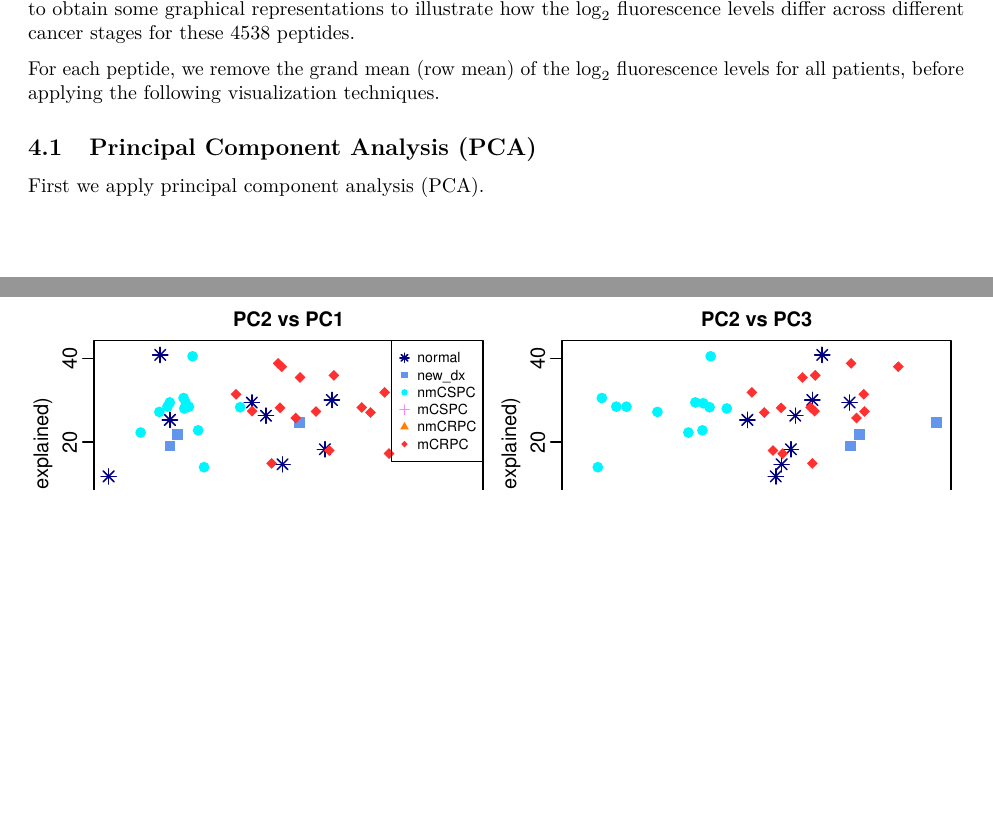
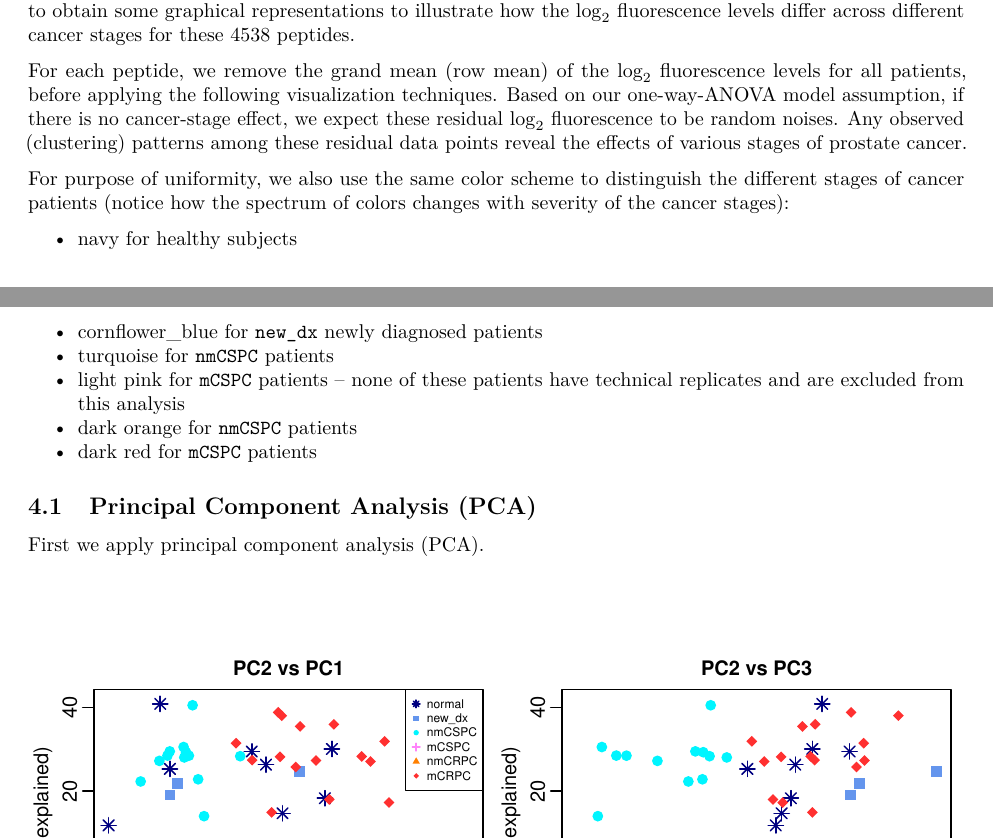
Before and after one commit to wiscstatman/immunostat-prostate, an R Markdown document (potluri/Project1/Tun_take2_remove_rep1.Rmd): two parts of pages 6 and 7 of 13, joined at a grey line, cut so that both start at the same text, the shorter picture padded with empty space. The pictures show the output file potluri/Project1/Tun_take2_remove_rep1.pdf that the author committed with the source.

Commit message:
small update on write-up

````diff
--- a/potluri/Project1/Tun_take2_remove_rep1.Rmd
+++ b/potluri/Project1/Tun_take2_remove_rep1.Rmd
@@ -365,11 +365,22 @@ kable( count.func(top$qval_filter, seq(0.01, 0.1, by = 0.01)),
   row_spec(1, hline_after = T)
 ```
 
+
+
 # Visualization of One-Way ANOVA
 
 We have identified 4538 peptides at 5\% Benjamini-Hochberg(BH) false discovery rate (FDR). We would like to obtain some graphical representations to illustrate how the $\log_2$ fluorescence levels differ across different cancer stages for these 4538 peptides.
 
-For each peptide, we remove the grand mean (row mean) of the $\log_2$ fluorescence levels for all patients, before applying the following visualization techniques.
+For each peptide, we remove the grand mean (row mean) of the $\log_2$ fluorescence levels for all patients, before applying the following visualization techniques. Based on our one-way-ANOVA model assumption, if there is no cancer-stage effect, we expect these residual $\log_2$ fluorescence to be random noises. Any observed (clustering) patterns among these residual data points reveal the effects of various stages of prostate cancer.
+
+For purpose of uniformity, we also use the same color scheme to distinguish the different stages of cancer patients (notice how the spectrum of colors changes with severity of the cancer stages):
+
+* navy for healthy subjects
+* cornflower_blue for ``new_dx`` newly diagnosed patients
+* turquoise for ``nmCSPC`` patients
+* light pink for ``mCSPC`` patients -- none of these patients have technical replicates and are excluded from this analysis
+* dark orange for ``nmCSPC`` patients
+* dark red for ``mCSPC`` patients
 
 ```{r}
 anova_dat_demean <- sweep(anova_dat, 1, rowMeans(anova_dat), "-") # centering by row
````
Also changed, not shown: potluri/Project1/Tun_take2_remove_rep1.pdf, potluri/Project1/Tun_take2_remove_rep1.Rmd (6 more changed lines).
